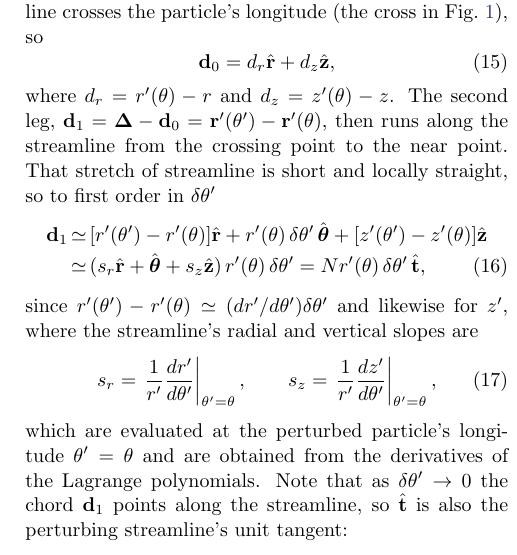
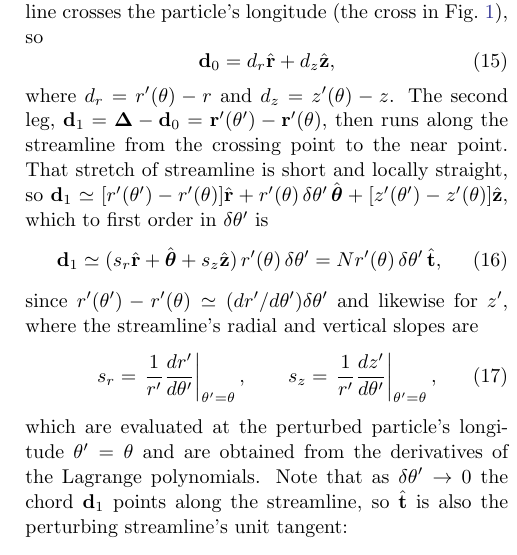
Before and after one commit to joehahn/epi_int_3d, a LaTeX paper (paper/epi_int_3d.tex): part of one column of page 3 of 8, cut so that both start at the same text. Compiled offline with pdfLaTeX.

Commit message:
Paper: Eqn. 16 displays only d1's first-order form; the component form is inline
Co-Authored-By: Claude Opus 5.5 <noreply@anthropic.com>

```diff
--- a/paper/epi_int_3d.tex
+++ b/paper/epi_int_3d.tex
@@ -247,15 +247,14 @@ particle's longitude (the cross in Fig.~\ref{fig:wire_planar}), so
 \end{equation}
 where $d_r = r'(\theta) - r$ and $d_z = z'(\theta) - z$. The second leg,
 $\mathbf{d}_1 = \boldsymbol{\Delta} - \mathbf{d}_0 = \mathbf{r}'(\theta') - \mathbf{r}'(\theta)$, then runs along the streamline from
-the crossing point to the near point. That stretch of streamline is short and locally straight, so to
-first order in $\delta\theta'$
-\begin{eqnarray}
+the crossing point to the near point. That stretch of streamline is short and locally straight, so
+$\mathbf{d}_1 \simeq [r'(\theta') - r'(\theta)]\hat{\mathbf{r}} + r'(\theta)\,\delta\theta'\,\hat{\boldsymbol{\theta}}
++ [z'(\theta') - z'(\theta)]\hat{\mathbf{z}}$, which to first order in $\delta\theta'$ is
+\begin{equation}
     \label{eqn:wire_d1}
-    \mathbf{d}_1 &\simeq& [r'(\theta') - r'(\theta)]\hat{\mathbf{r}} + r'(\theta)\,\delta\theta'\,\hat{\boldsymbol{\theta}}
-        + [z'(\theta') - z'(\theta)]\hat{\mathbf{z}} \nonumber\\
-    &\simeq& (s_r\hat{\mathbf{r}} + \hat{\boldsymbol{\theta}} + s_z\hat{\mathbf{z}})\,r'(\theta)\,\delta\theta'
+    \mathbf{d}_1 \simeq (s_r\hat{\mathbf{r}} + \hat{\boldsymbol{\theta}} + s_z\hat{\mathbf{z}})\,r'(\theta)\,\delta\theta'
         = N r'(\theta)\,\delta\theta'\,\hat{\mathbf{t}},
-\end{eqnarray}
+\end{equation}
 since $r'(\theta') - r'(\theta) \simeq (dr'/d\theta')\delta\theta'$ and likewise for
 $z'$, where the streamline's radial and vertical slopes are
 \begin{equation}
```
Also changed, not shown: prompts/13-paper-streamline-gravity.md (+4 -0 lines), paper/epi_int_3d.pdf.
